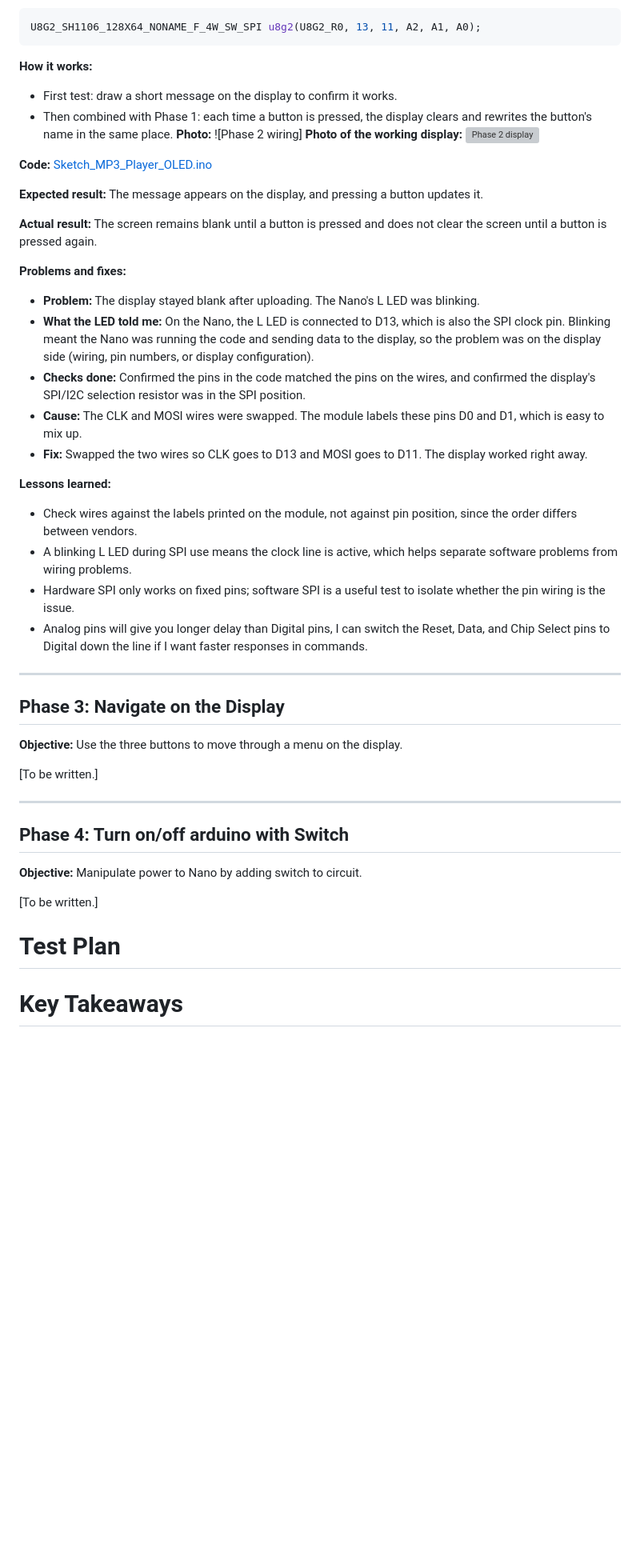
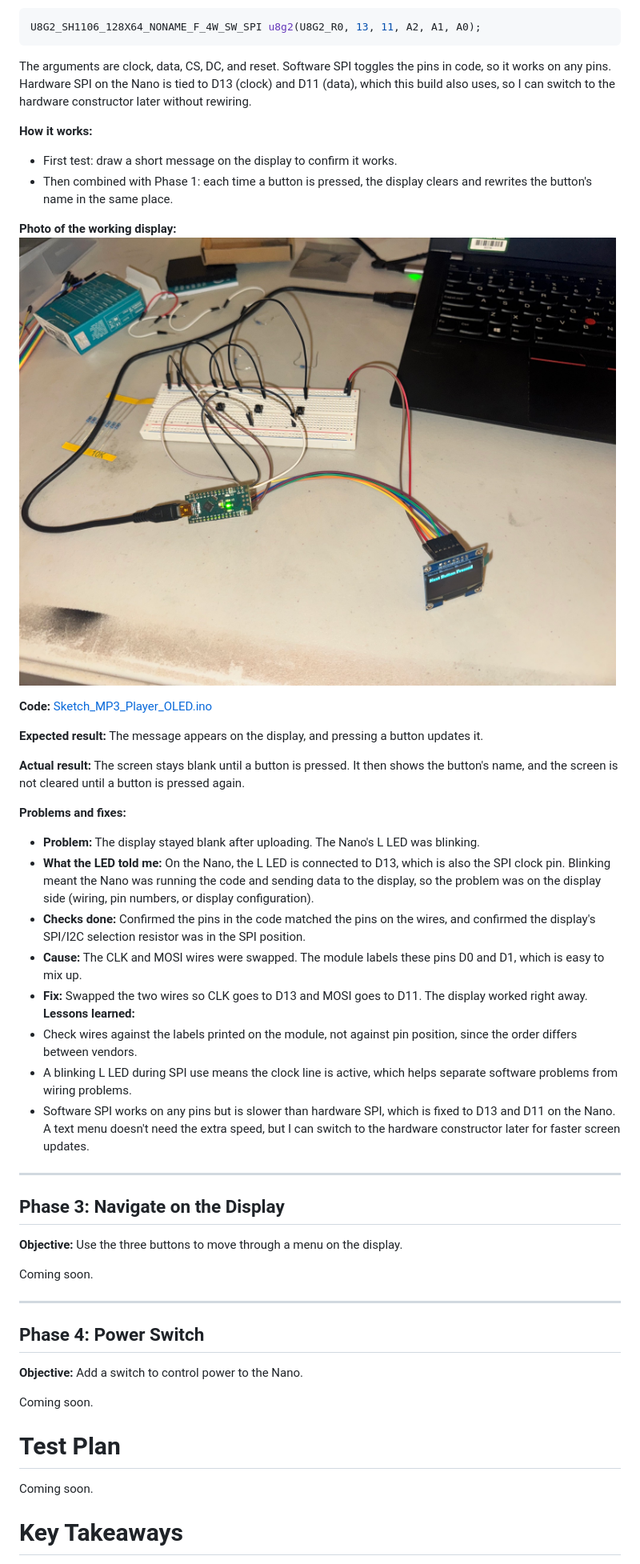
Before and after one commit to hPeterPan/MP3_Player, a Markdown page: README.md, the part around one of its changes. Shown at 80% size. GitHub-like rendering; pictures changed too: Images/Phase2_Display.jpeg (added); blank space fills up the shorter version; grey boxes are pictures that could not be loaded.

````diff
--- a/README.md
+++ b/README.md
@@ -108,17 +109,19 @@ On the Nano, hardware SPI uses fixed pins: the clock is on D13 and the data line
 U8G2_SH1106_128X64_NONAME_F_4W_SW_SPI u8g2(U8G2_R0, 13, 11, A2, A1, A0);
 ```
 
+The arguments are clock, data, CS, DC, and reset. Software SPI toggles the pins in code, so it works on any pins. Hardware SPI on the Nano is tied to D13 (clock) and D11 (data), which this build also uses, so I can switch to the hardware constructor later without rewiring.
+
 **How it works:**
 - First test: draw a short message on the display to confirm it works.
 - Then combined with Phase 1: each time a button is pressed, the display clears and rewrites the button's name in the same place.
-**Photo:** ![Phase 2 wiring]
-**Photo of the working display:** ![Phase 2 display](C:\Users\Hunter\OneDrive\Pictures\Phase2_Display.jpeg)
 
-**Code:** [Sketch_MP3_Player_OLED.ino](C:\Users\Hunter\OneDrive\Documents\Arduino\Sketch_MP3_Player_OLED\Sketch_MP3_Player_OLED.ino)
+**Photo of the working display:** ![Phase 2 display](Images/Phase2_Display.jpeg)
+
+**Code:** [Sketch_MP3_Player_OLED.ino](Firmware/Sketch_MP3_Player_OLED.ino)
 
 **Expected result:** The message appears on the display, and pressing a button updates it.
 
-**Actual result:** The screen remains blank until a button is pressed and does not clear the screen until a button is pressed again.
+**Actual result:** The screen stays blank until a button is pressed. It then shows the button's name, and the screen is not cleared until a button is pressed again.
 
 **Problems and fixes:**
 - **Problem:** The display stayed blank after uploading. The Nano's L LED was blinking.
@@ -126,28 +129,28 @@ U8G2_SH1106_128X64_NONAME_F_4W_SW_SPI u8g2(U8G2_R0, 13, 11, A2, A1, A0);
 - **Checks done:** Confirmed the pins in the code matched the pins on the wires, and confirmed the display's SPI/I2C selection resistor was in the SPI position.
 - **Cause:** The CLK and MOSI wires were swapped. The module labels these pins D0 and D1, which is easy to mix up.
 - **Fix:** Swapped the two wires so CLK goes to D13 and MOSI goes to D11. The display worked right away.
-
 **Lessons learned:**
 - Check wires against the labels printed on the module, not against pin position, since the order differs between vendors.
 - A blinking L LED during SPI use means the clock line is active, which helps separate software problems from wiring problems.
-- Hardware SPI only works on fixed pins; software SPI is a useful test to isolate whether the pin wiring is the issue.
-- Analog pins will give you longer delay than Digital pins, I can switch the Reset, Data, and Chip Select pins to Digital down the line if I want faster responses in commands.
+- Software SPI works on any pins but is slower than hardware SPI, which is fixed to D13 and D11 on the Nano. A text menu doesn't need the extra speed, but I can switch to the hardware constructor later for faster screen updates.
 ---
 
 ## Phase 3: Navigate on the Display
 
 **Objective:** Use the three buttons to move through a menu on the display.
 
-[To be written.]
+Coming soon.
 
 ---
 
-## Phase 4: Turn on/off arduino with Switch
+## Phase 4: Power Switch
 
-**Objective:** Manipulate power to Nano by adding switch to circuit.
+**Objective:** Add a switch to control power to the Nano.
 
-[To be written.]
+Coming soon.
 
 # Test Plan
 
+Coming soon.
+
 # Key Takeaways
````
Also changed, not shown: other parts of README.md (+39 -36 lines), Images/Serial Monitor.png (added), 3 other files.
